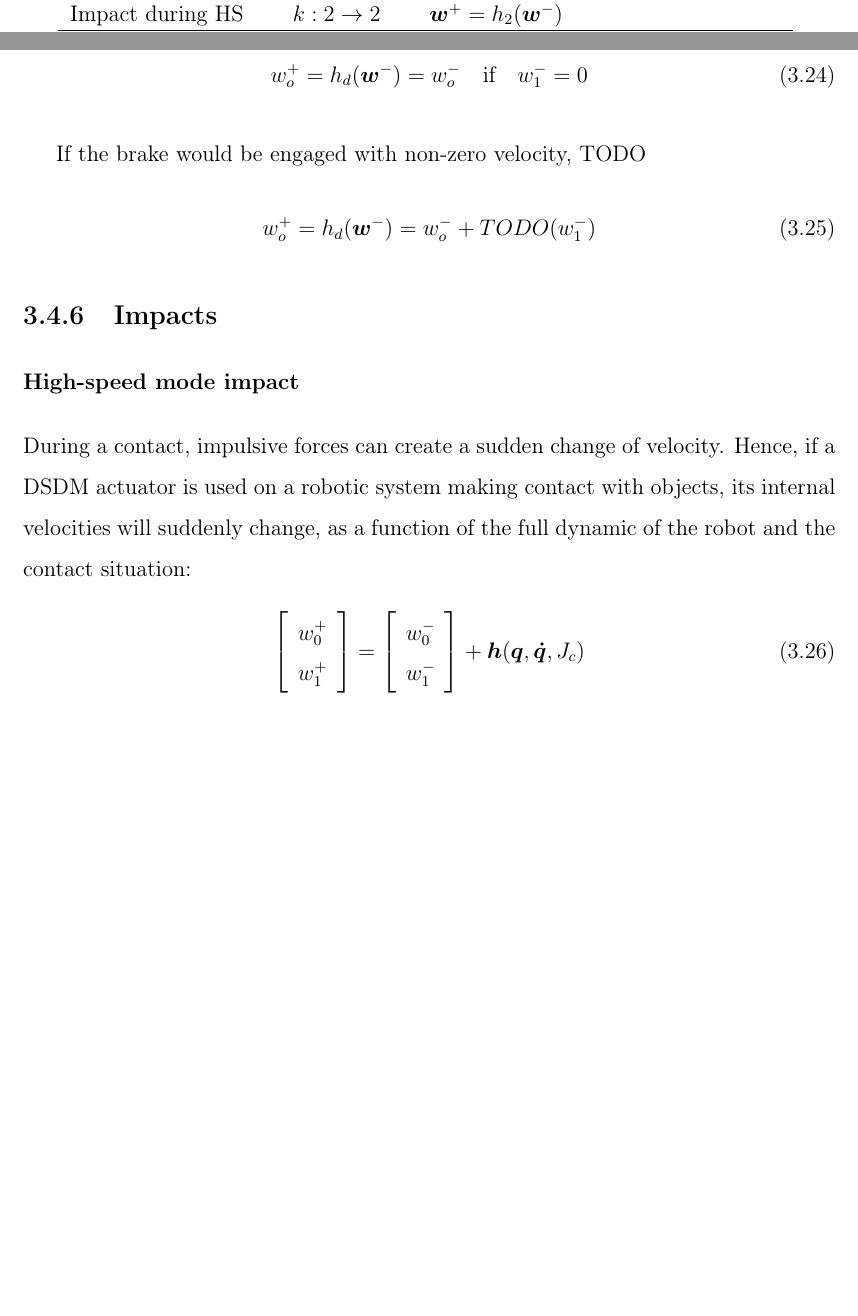
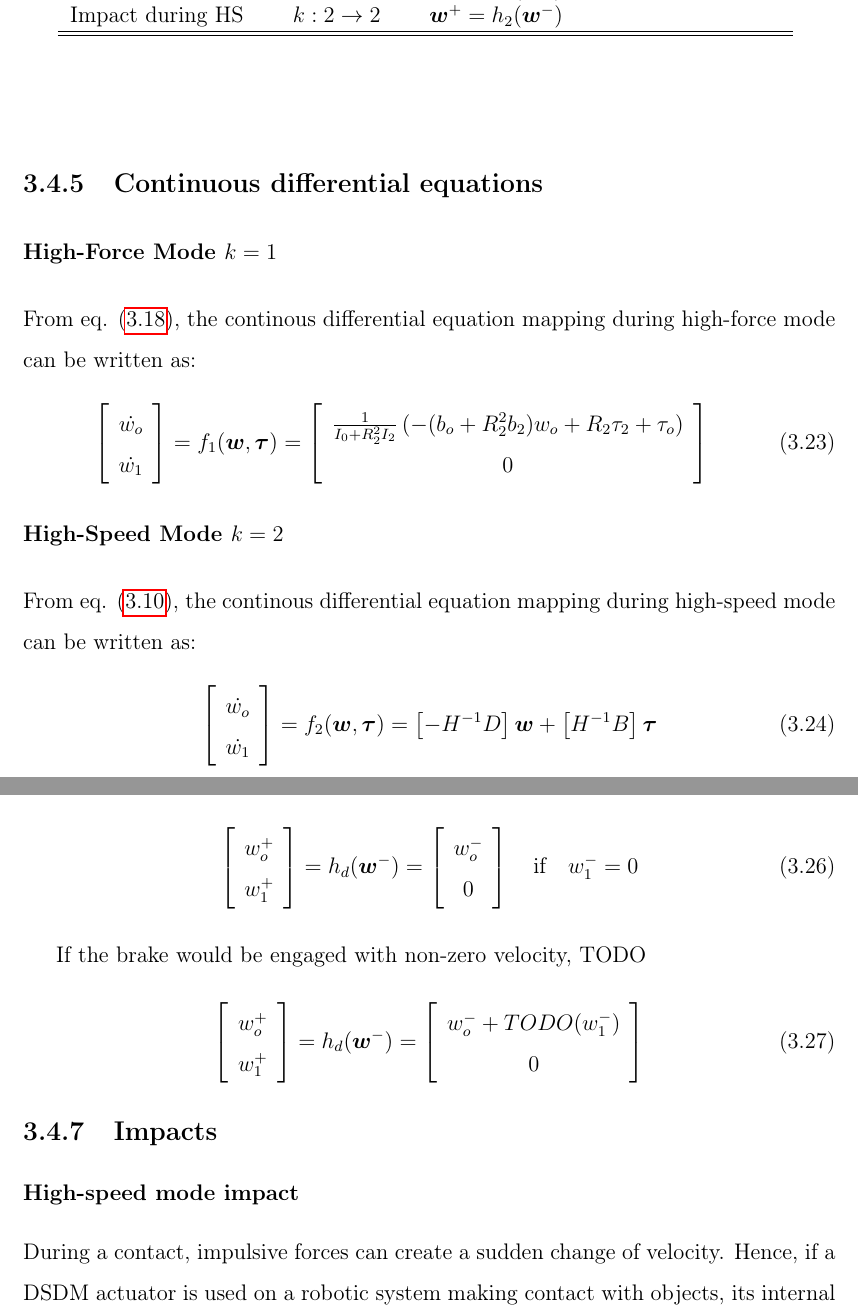
Before and after one commit to alx87grd/MIT-Thesis, a LaTeX thesis (main.tex, which reads src/actuation.tex): two parts of pages 60 and 61 of 171, joined at a grey line, cut so that both start at the same text, the shorter picture padded with empty space. Compiled offline with pdfLaTeX.

Commit message:
hybrid stuff

```diff
--- a/src/actuation.tex
+++ b/src/actuation.tex
@@ -671,6 +672,47 @@ During high-force mode, when the brake is engaged, the actuator only has a singl
 
 %%%%%%%%%%%%%%%%%%%%%%%%%%%%%%%%%%%%%%%%%%%%%%%%%%%%%%%%%%%%%%%%%%%%%%%%%%%%%%%%%%%%%%%%%%%%%%%%%%%%%%%%%%%%%
 
+\subsection{Continuous differential equations}
+
+\subsubsection{High-Force Mode $k=1$}
+
+From eq. \eqref{eq:dsdm_output_HF}, the continous differential equation mapping during high-force mode can be written as:
+%
+\begin{align}
+\left[
+\begin{array}{c}
+\dot{w_o}\\
+\dot{w_1}
+\end{array}
+\right] &= f_1( \vec{w} , \vec{\tau} ) =
+\left[ \begin{array}{c}
+\frac{1}{I_0 + R^2_2 I_2}\left( -(b_o + R_2^2 b_2) w_o + R_2 \tau_2 + \tau_o \right)\\
+0
+\end{array} \right]
+\label{eq:f1}
+\end{align}
+
+
+\subsubsection{High-Speed Mode $k=2$}
+
+From eq. \eqref{eq:ss_full}, the continous differential equation mapping during high-speed mode can be written as:
+%
+\begin{align}
+\left[
+\begin{array}{c}
+\dot{w_o}\\
+\dot{w_1}
+\end{array}
+\right] &= f_2( \vec{w} , \vec{\tau} ) =
+\left[ -H^{-1} D \right]
+\vec{w}
++
+\left[ H^{-1} B \right]
+\vec{\tau}
+\label{eq:f2}
+\end{align}
+
+
 \subsection{Gear-shift events}
 
 \subsubsection{Up-Shift $k:1\rightarrow2$}
@@ -701,9 +743,17 @@ For a down-shift the system goes from 2-DoF to 1-DoF, hence the sudden addition
 In normal operation, M1 velocity will be brought to zero before engaging the brake and the mapping is thus smooth and given by:
 %
 \begin{align}
-w_o^+
+\left[
+\begin{array}{c}
+w_o^+ \\ w_1^+
+\end{array}
+\right]
  = h_d( \vec{w}^- ) =
-w_o^- \quad \text{if} \quad w_1^-=0
+\left[
+\begin{array}{c}
+w_o^- \\ 0
+\end{array}
+\right] \quad \text{if} \quad w_1^-=0
 \label{eq:downshiftmap_ideal}
 \end{align}
 
@@ -712,9 +762,17 @@ w_o^- \quad \text{if} \quad w_1^-=0
 %
 If the brake would be engaged with non-zero velocity, TODO
 \begin{align}
-w_o^+
+\left[
+\begin{array}{c}
+w_o^+ \\ w_1^+
+\end{array}
+\right]
  = h_d( \vec{w}^- ) =
-w_o^- + TODO(w_1^-)
+\left[
+\begin{array}{c}
+w_o^- + TODO(w_1^-) \\ 0
+\end{array}
+\right]
 \label{eq:downshiftmap_ideal}
 \end{align}
 
@@ -727,25 +785,10 @@ w_o^- + TODO(w_1^-)
 
 \subsubsection{High-speed mode impact}
 
-During a contact, impulsive forces can create a sudden change of velocity. Hence, if a DSDM actuator is used on a robotic system making contact with objects, its internal velocities will suddenly change, as a function of the full dynamic of the robot and the contact situation:
-%
-\begin{align}
-\left[
-\begin{array}{c}
-w_0^+ \\
-w_1^+ \\
-\end{array}
-\right] =
-\left[
-\begin{array}{c}
-w_0^- \\
-w_1^- \\
-\end{array}
-\right] +
-\vec{h}( \vec{q} , \vec{\dot{q}} , J_c )
-\end{align}
-%
-where $\vec{h}$ can be a complex mapping involving high-dimensional dynamic and constraints. However, since there is no impulsive force on the motor side, the effect of the contact, from the actuator point-of-view, can be reduce to a impulse torque $\tau_c$ applied to the output of the actuator, leading to:
+During a contact, impulsive forces can create a sudden change of velocity. Hence, if a DSDM actuator is used on a robotic system making contact with objects, its internal velocities will suddenly change,
+
+
+However, since there is no impulsive force on the motor side, the effect of the contact, from the actuator point-of-view, can be reduce to a impulse torque $\tau_c$ applied to the output of the actuator, leading to:
 %
 \begin{align}
 \left[
```
Also changed, not shown: src/actuation.tex (7 more changed lines).
